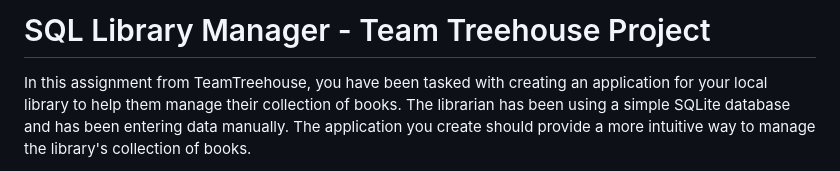
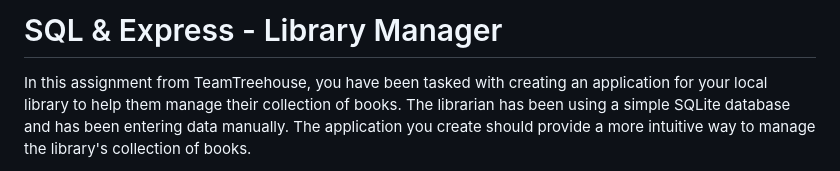
Before and after one commit to josephclander/SQL-library-manager, a Markdown page: README.md, the part around the change. GitHub-like rendering.

```diff
--- a/README.md
+++ b/README.md
@@ -1,4 +1,4 @@
-# SQL Library Manager - Team Treehouse Project
+# SQL & Express - Library Manager
 
 In this assignment from TeamTreehouse, you have been tasked with creating an application for your local library to help them manage their collection of books. The librarian has been using a simple SQLite database and has been entering data manually. The application you create should provide a more intuitive way to manage the library's collection of books.
 
```
